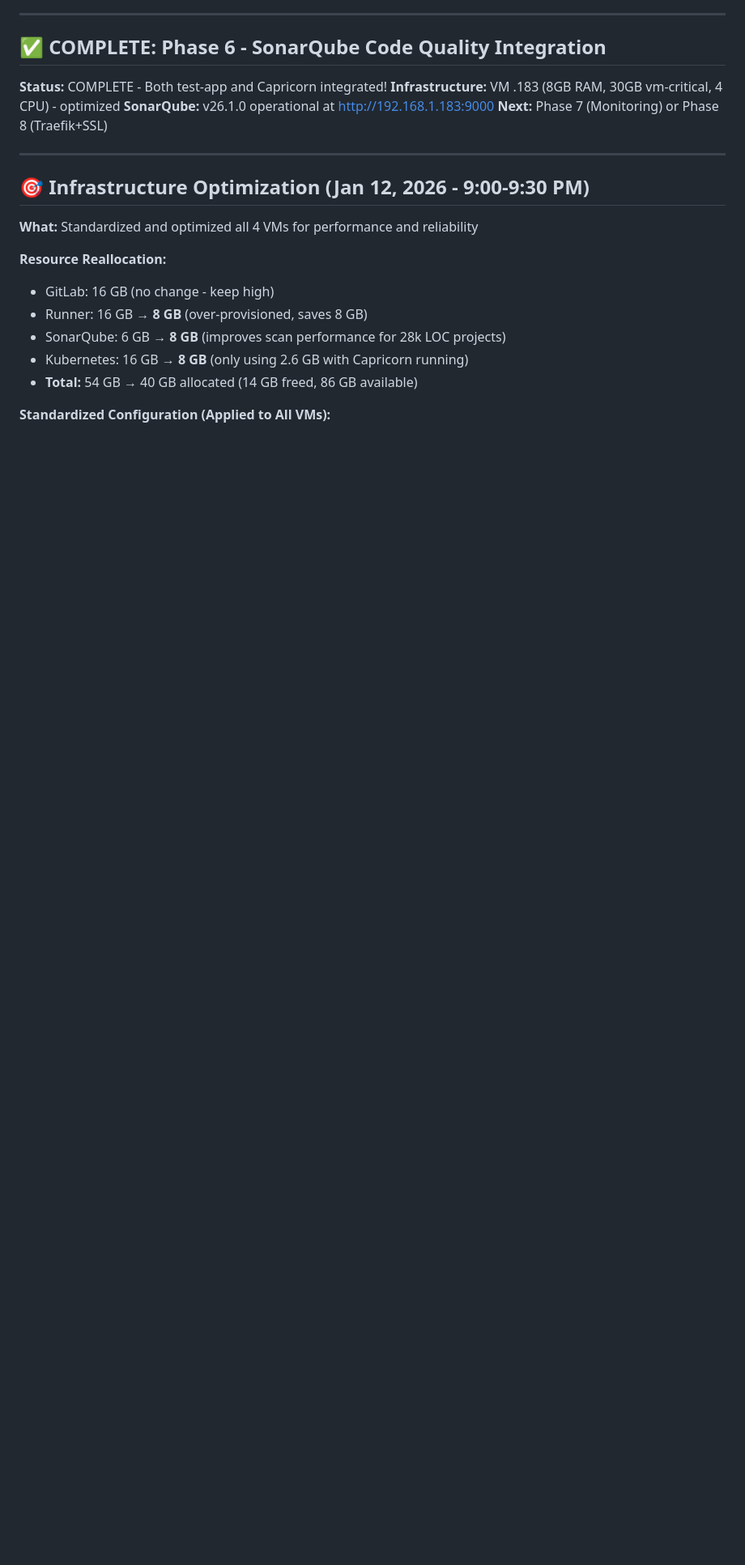
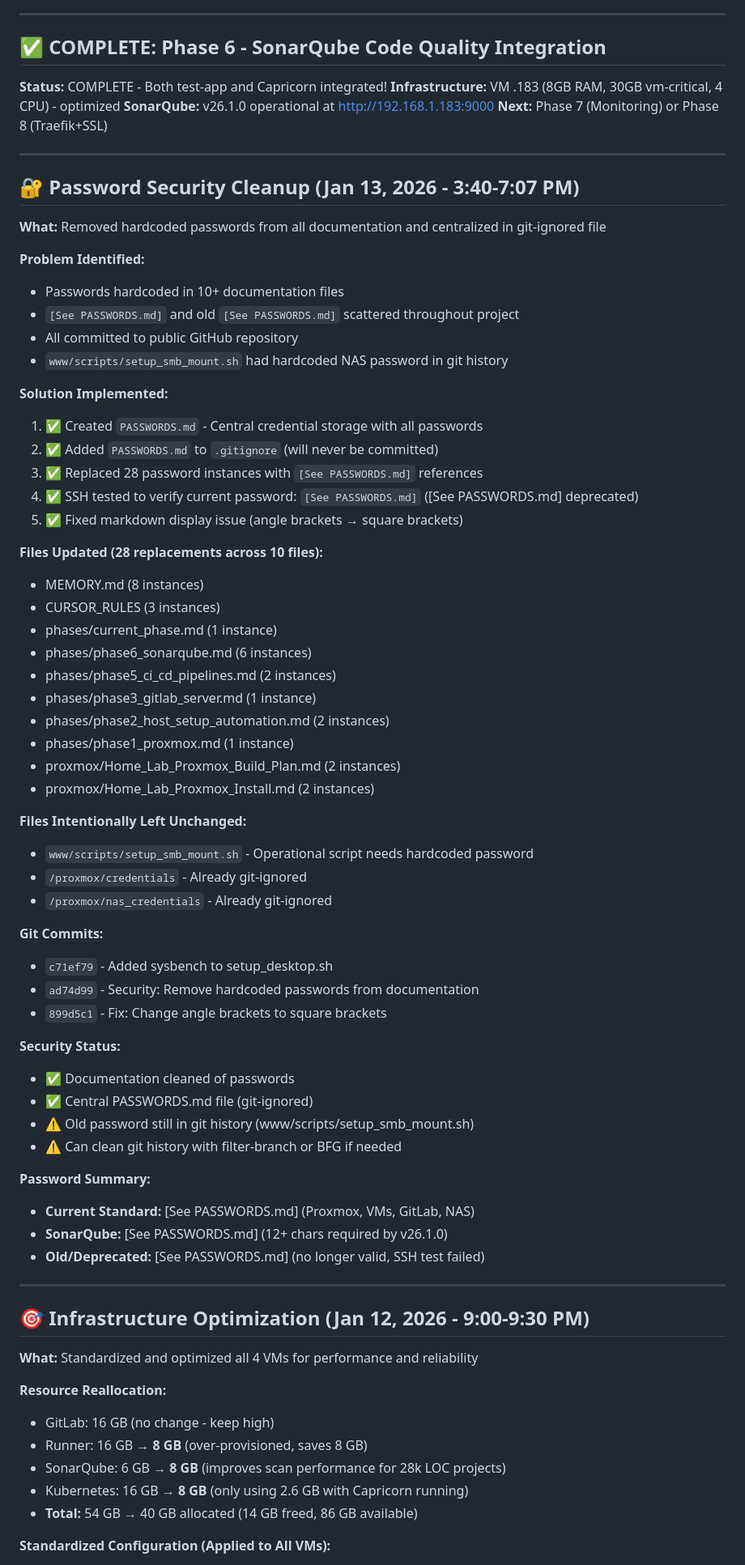
Before and after one commit to fiberoptix/home-lab-setup, a Markdown page: phases/current_phase.md, the part around one of its changes. Shown at 81% size. Drawn GitHub-style; blank space fills up the shorter version.

Commit message:
Update memory: Document password security cleanup (Jan 13, 2026)
- Added PASSWORD MANAGEMENT section to MEMORY.md
- Documented password cleanup work in current_phase.md
- 28 password instances replaced across 10 files
- Central PASSWORDS.md file created and git-ignored

```diff
--- a/phases/current_phase.md
+++ b/phases/current_phase.md
@@ -10,6 +10,58 @@
 **Infrastructure:** VM .183 (8GB RAM, 30GB vm-critical, 4 CPU) - optimized
 **SonarQube:** v26.1.0 operational at http://192.168.1.183:9000
 **Next:** Phase 7 (Monitoring) or Phase 8 (Traefik+SSL)
+
+---
+
+## 🔐 Password Security Cleanup (Jan 13, 2026 - 3:40-7:07 PM)
+
+**What:** Removed hardcoded passwords from all documentation and centralized in git-ignored file
+
+**Problem Identified:**
+- Passwords hardcoded in 10+ documentation files
+- `[See PASSWORDS.md]` and old `[See PASSWORDS.md]` scattered throughout project
+- All committed to public GitHub repository
+- `www/scripts/setup_smb_mount.sh` had hardcoded NAS password in git history
+
+**Solution Implemented:**
+1. ✅ Created `PASSWORDS.md` - Central credential storage with all passwords
+2. ✅ Added `PASSWORDS.md` to `.gitignore` (will never be committed)
+3. ✅ Replaced 28 password instances with `[See PASSWORDS.md]` references
+4. ✅ SSH tested to verify current password: `[See PASSWORDS.md]` ([See PASSWORDS.md] deprecated)
+5. ✅ Fixed markdown display issue (angle brackets → square brackets)
+
+**Files Updated (28 replacements across 10 files):**
+- MEMORY.md (8 instances)
+- CURSOR_RULES (3 instances)
+- phases/current_phase.md (1 instance)
+- phases/phase6_sonarqube.md (6 instances)
+- phases/phase5_ci_cd_pipelines.md (2 instances)
+- phases/phase3_gitlab_server.md (1 instance)
+- phases/phase2_host_setup_automation.md (2 instances)
+- phases/phase1_proxmox.md (1 instance)
+- proxmox/Home_Lab_Proxmox_Build_Plan.md (2 instances)
+- proxmox/Home_Lab_Proxmox_Install.md (2 instances)
+
+**Files Intentionally Left Unchanged:**
+- `www/scripts/setup_smb_mount.sh` - Operational script needs hardcoded password
+- `/proxmox/credentials` - Already git-ignored
+- `/proxmox/nas_credentials` - Already git-ignored
+
+**Git Commits:**
+- `c71ef79` - Added sysbench to setup_desktop.sh
+- `ad74d99` - Security: Remove hardcoded passwords from documentation
+- `899d5c1` - Fix: Change angle brackets to square brackets
+
+**Security Status:**
+- ✅ Documentation cleaned of passwords
+- ✅ Central PASSWORDS.md file (git-ignored)
+- ⚠️ Old password still in git history (www/scripts/setup_smb_mount.sh)
+- ⚠️ Can clean git history with filter-branch or BFG if needed
+
+**Password Summary:**
+- **Current Standard:** [See PASSWORDS.md] (Proxmox, VMs, GitLab, NAS)
+- **SonarQube:** [See PASSWORDS.md] (12+ chars required by v26.1.0)
+- **Old/Deprecated:** [See PASSWORDS.md] (no longer valid, SSH test failed)
 
 ---
 
```
Also changed, not shown: other parts of phases/current_phase.md (+1 -1 lines), MEMORY.md (+16 -4 lines).
